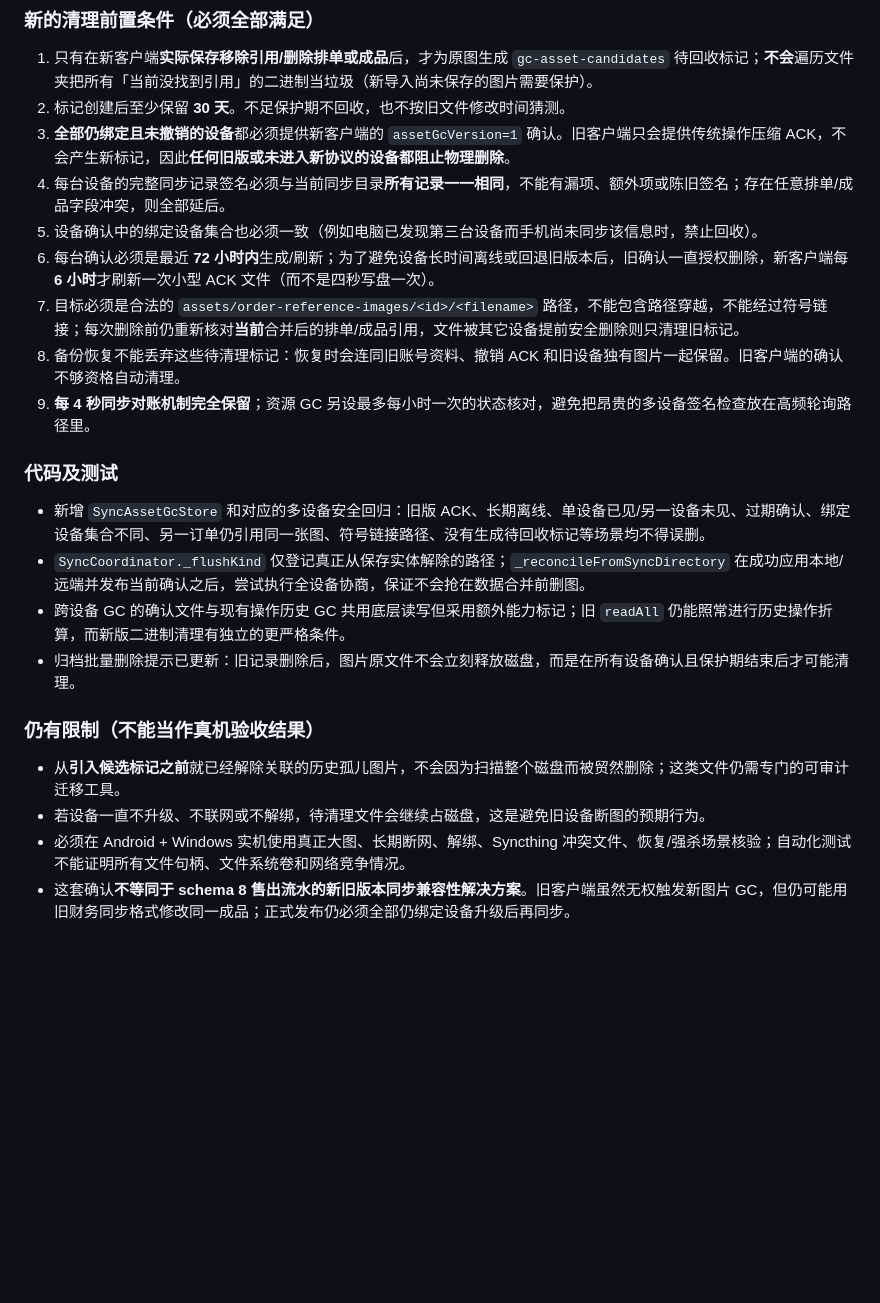
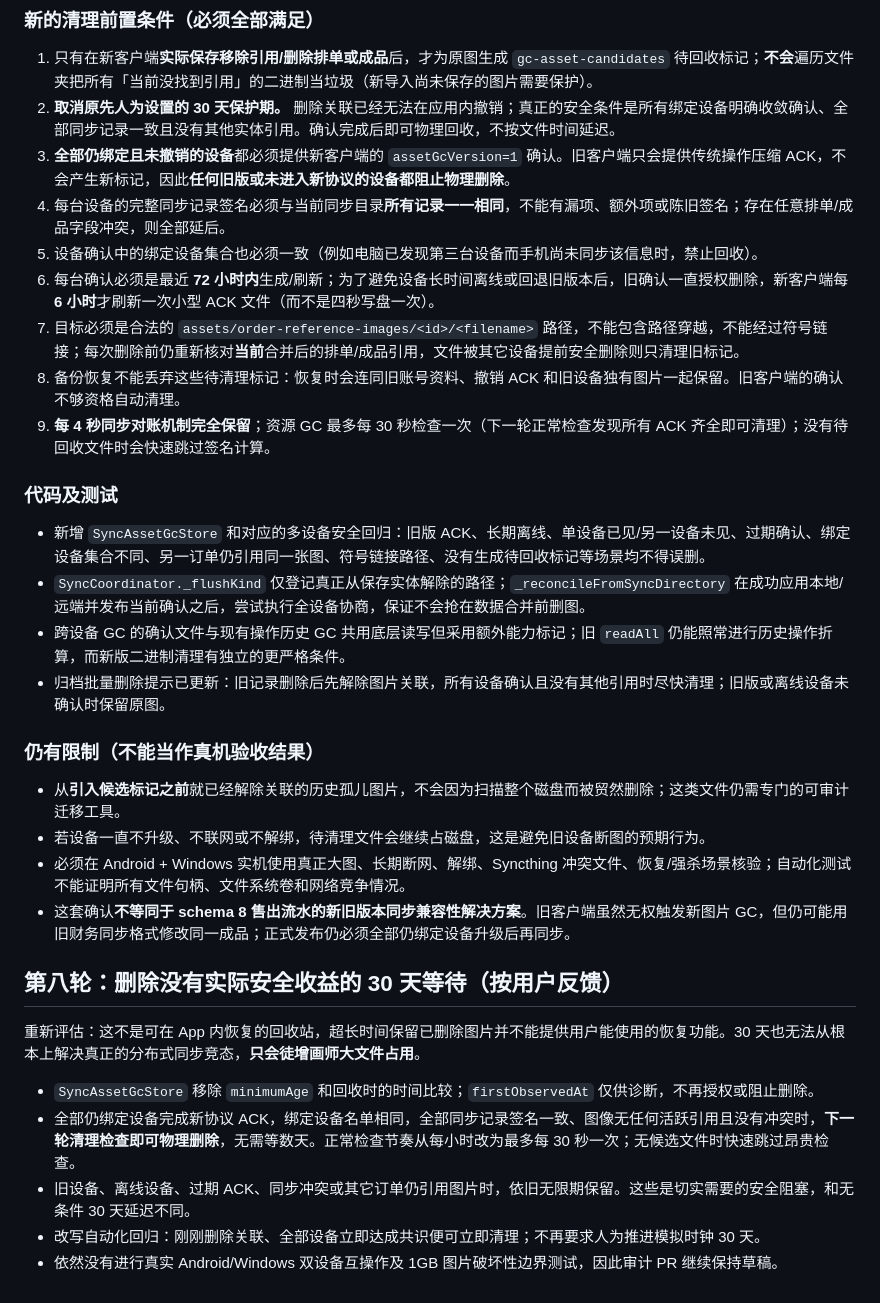
Before and after one commit to xuebing0229/flutter-client, a Markdown page: docs/prebeta-code-audit-20261010.md, the part around the change. GitHub-like rendering; blank space fills up the shorter version.

Commit message:
docs(audit): explain removal of arbitrary 30-day art GC timer on unanimous device agreement

```diff
--- a/docs/prebeta-code-audit-20261010.md
+++ b/docs/prebeta-code-audit-20261010.md
@@ -179,21 +179,21 @@
 ### 新的清理前置条件（必须全部满足）
 
 1. 只有在新客户端**实际保存移除引用/删除排单或成品**后，才为原图生成 `gc-asset-candidates` 待回收标记；**不会**遍历文件夹把所有「当前没找到引用」的二进制当垃圾（新导入尚未保存的图片需要保护）。
-2. 标记创建后至少保留 **30 天**。不足保护期不回收，也不按旧文件修改时间猜测。
+2. **取消原先人为设置的 30 天保护期。** 删除关联已经无法在应用内撤销；真正的安全条件是所有绑定设备明确收敛确认、全部同步记录一致且没有其他实体引用。确认完成后即可物理回收，不按文件时间延迟。
 3. **全部仍绑定且未撤销的设备**都必须提供新客户端的 `assetGcVersion=1` 确认。旧客户端只会提供传统操作压缩 ACK，不会产生新标记，因此**任何旧版或未进入新协议的设备都阻止物理删除**。
 4. 每台设备的完整同步记录签名必须与当前同步目录**所有记录一一相同**，不能有漏项、额外项或陈旧签名；存在任意排单/成品字段冲突，则全部延后。
 5. 设备确认中的绑定设备集合也必须一致（例如电脑已发现第三台设备而手机尚未同步该信息时，禁止回收）。
 6. 每台确认必须是最近 **72 小时内**生成/刷新；为了避免设备长时间离线或回退旧版本后，旧确认一直授权删除，新客户端每 **6 小时**才刷新一次小型 ACK 文件（而不是四秒写盘一次）。
 7. 目标必须是合法的 `assets/order-reference-images/<id>/<filename>` 路径，不能包含路径穿越，不能经过符号链接；每次删除前仍重新核对**当前**合并后的排单/成品引用，文件被其它设备提前安全删除则只清理旧标记。
 8. 备份恢复不能丢弃这些待清理标记：恢复时会连同旧账号资料、撤销 ACK 和旧设备独有图片一起保留。旧客户端的确认不够资格自动清理。
-9. **每 4 秒同步对账机制完全保留**；资源 GC 另设最多每小时一次的状态核对，避免把昂贵的多设备签名检查放在高频轮询路径里。
+9. **每 4 秒同步对账机制完全保留**；资源 GC 最多每 30 秒检查一次（下一轮正常检查发现所有 ACK 齐全即可清理）；没有待回收文件时会快速跳过签名计算。
 
 ### 代码及测试
 
 - 新增 `SyncAssetGcStore` 和对应的多设备安全回归：旧版 ACK、长期离线、单设备已见/另一设备未见、过期确认、绑定设备集合不同、另一订单仍引用同一张图、符号链接路径、没有生成待回收标记等场景均不得误删。
 - `SyncCoordinator._flushKind` 仅登记真正从保存实体解除的路径；`_reconcileFromSyncDirectory` 在成功应用本地/远端并发布当前确认之后，尝试执行全设备协商，保证不会抢在数据合并前删图。
 - 跨设备 GC 的确认文件与现有操作历史 GC 共用底层读写但采用额外能力标记；旧 `readAll` 仍能照常进行历史操作折算，而新版二进制清理有独立的更严格条件。
-- 归档批量删除提示已更新：旧记录删除后，图片原文件不会立刻释放磁盘，而是在所有设备确认且保护期结束后才可能清理。
+- 归档批量删除提示已更新：旧记录删除后先解除图片关联，所有设备确认且没有其他引用时尽快清理；旧版或离线设备未确认时保留原图。
 
 ### 仍有限制（不能当作真机验收结果）
 
@@ -201,3 +201,14 @@
 - 若设备一直不升级、不联网或不解绑，待清理文件会继续占磁盘，这是避免旧设备断图的预期行为。
 - 必须在 Android + Windows 实机使用真正大图、长期断网、解绑、Syncthing 冲突文件、恢复/强杀场景核验；自动化测试不能证明所有文件句柄、文件系统卷和网络竞争情况。
 - 这套确认**不等同于 schema 8 售出流水的新旧版本同步兼容性解决方案**。旧客户端虽然无权触发新图片 GC，但仍可能用旧财务同步格式修改同一成品；正式发布仍必须全部仍绑定设备升级后再同步。
+
+
+## 第八轮：删除没有实际安全收益的 30 天等待（按用户反馈）
+
+重新评估：这不是可在 App 内恢复的回收站，超长时间保留已删除图片并不能提供用户能使用的恢复功能。30 天也无法从根本上解决真正的分布式同步竞态，**只会徒增画师大文件占用**。
+
+- `SyncAssetGcStore` 移除 `minimumAge` 和回收时的时间比较；`firstObservedAt` 仅供诊断，不再授权或阻止删除。
+- 全部仍绑定设备完成新协议 ACK，绑定设备名单相同，全部同步记录签名一致、图像无任何活跃引用且没有冲突时，**下一轮清理检查即可物理删除**，无需等数天。正常检查节奏从每小时改为最多每 30 秒一次；无候选文件时快速跳过昂贵检查。
+- 旧设备、离线设备、过期 ACK、同步冲突或其它订单仍引用图片时，依旧无限期保留。这些是切实需要的安全阻塞，和无条件 30 天延迟不同。
+- 改写自动化回归：刚刚删除关联、全部设备立即达成共识便可立即清理；不再要求人为推进模拟时钟 30 天。
+- 依然没有进行真实 Android/Windows 双设备互操作及 1GB 图片破坏性边界测试，因此审计 PR 继续保持草稿。
```
